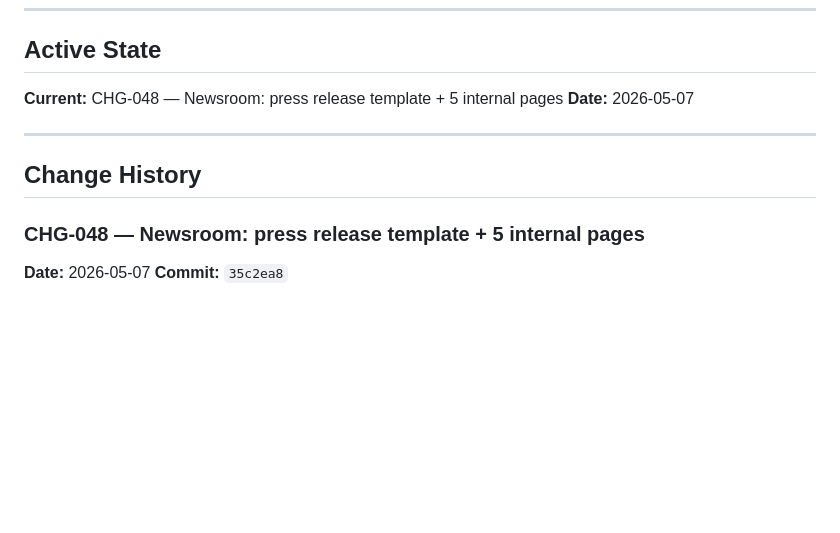
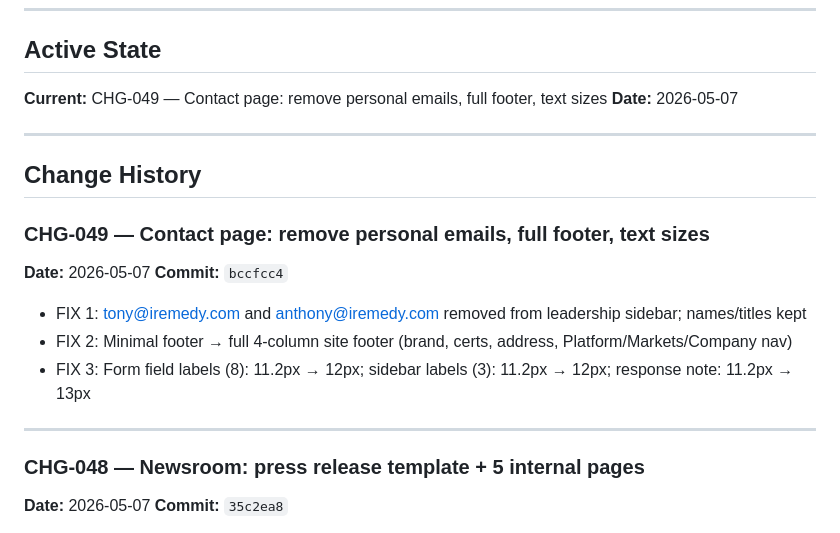
Before and after one commit to PaquinHealthcare/iremedy-website-v9, a Markdown page: CHANGELOG.md, the part around the change. GitHub-like rendering; blank space fills up the shorter version.

Commit message:
CHG-049 changelog

```diff
--- a/CHANGELOG.md
+++ b/CHANGELOG.md
@@ -11,7 +11,7 @@ Use these `CHG-XXX` numbers to reference specific states when picking up work ac
 
 ## Active State
 
-**Current:** CHG-048 — Newsroom: press release template + 5 internal pages
+**Current:** CHG-049 — Contact page: remove personal emails, full footer, text sizes
 **Date:** 2026-05-07
 
 ---
@@ -23,6 +23,15 @@ Use these `CHG-XXX` numbers to reference specific states when picking up work ac
 
 
 
+
+### CHG-049 — Contact page: remove personal emails, full footer, text sizes
+**Date:** 2026-05-07
+**Commit:** `bccfcc4`
+- FIX 1: tony@iremedy.com and anthony@iremedy.com removed from leadership sidebar; names/titles kept
+- FIX 2: Minimal footer → full 4-column site footer (brand, certs, address, Platform/Markets/Company nav)
+- FIX 3: Form field labels (8): 11.2px → 12px; sidebar labels (3): 11.2px → 12px; response note: 11.2px → 13px
+
+---
 ### CHG-048 — Newsroom: press release template + 5 internal pages
 **Date:** 2026-05-07
 **Commit:** `35c2ea8`
```
